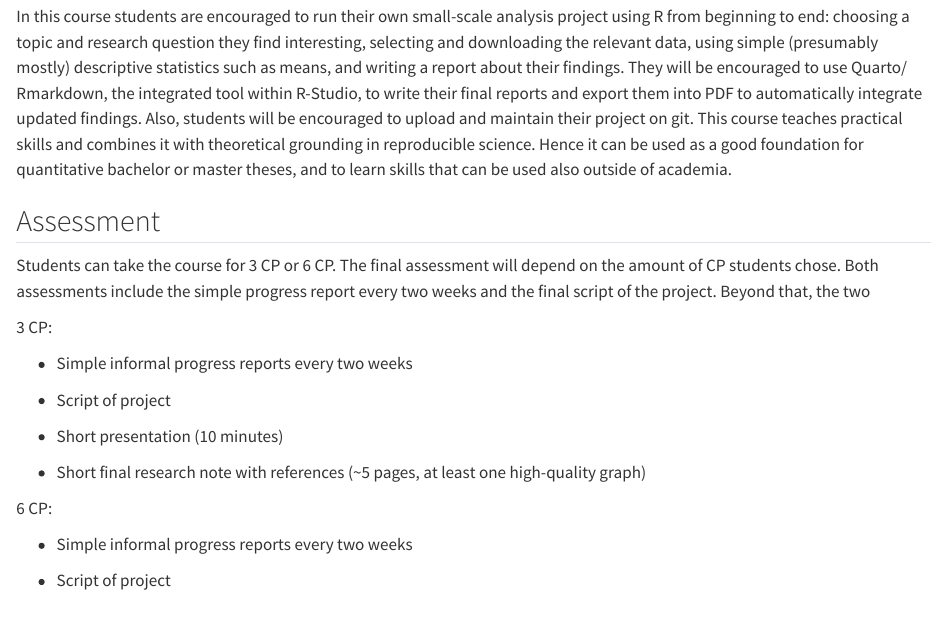
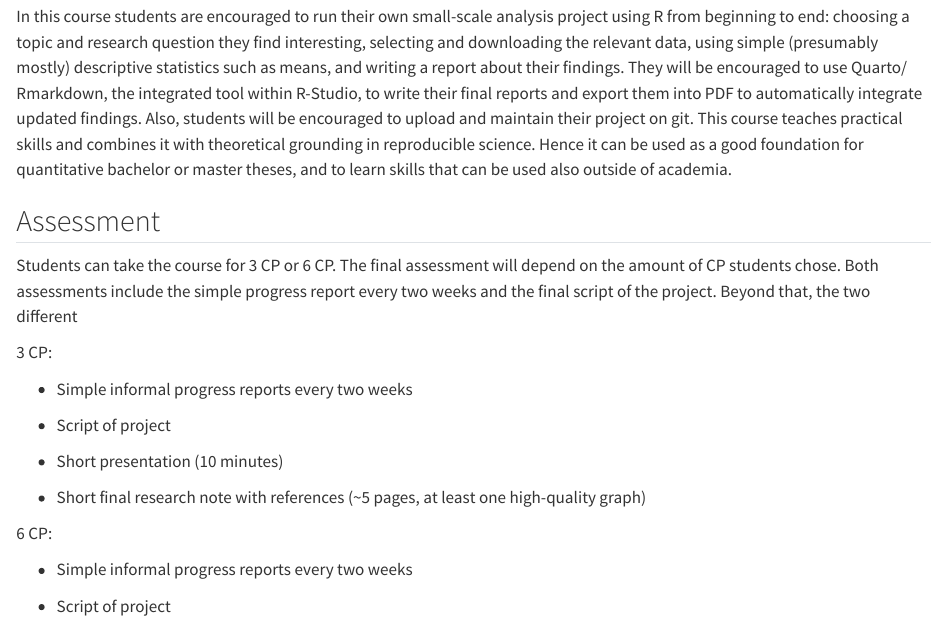
Before and after one commit to HeinerSalomon/Own_research_project_in_R, a Quarto document (Own_research_project_in_R.qmd): the page in a window 1100 px wide, from 420 px down. Rendered offline with R 4.5, knitr and Pandoc in place of Quarto, with nearby package versions.

Commit message:
Initial commit

```diff
--- a/Own_research_project_in_R.qmd
+++ b/Own_research_project_in_R.qmd
@@ -13,7 +13,7 @@ In this course students are encouraged to run their own small-scale analysis pro
 
 ## Assessment
 
-Students can take the course for 3 CP or 6 CP. The final assessment will depend on the amount of CP students chose. Both assessments include the simple progress report every two weeks and the final script of the project. Beyond that, the two
+Students can take the course for 3 CP or 6 CP. The final assessment will depend on the amount of CP students chose. Both assessments include the simple progress report every two weeks and the final script of the project. Beyond that, the two different
 
 3 CP:
 
```
Also changed, not shown: 1 other file.
